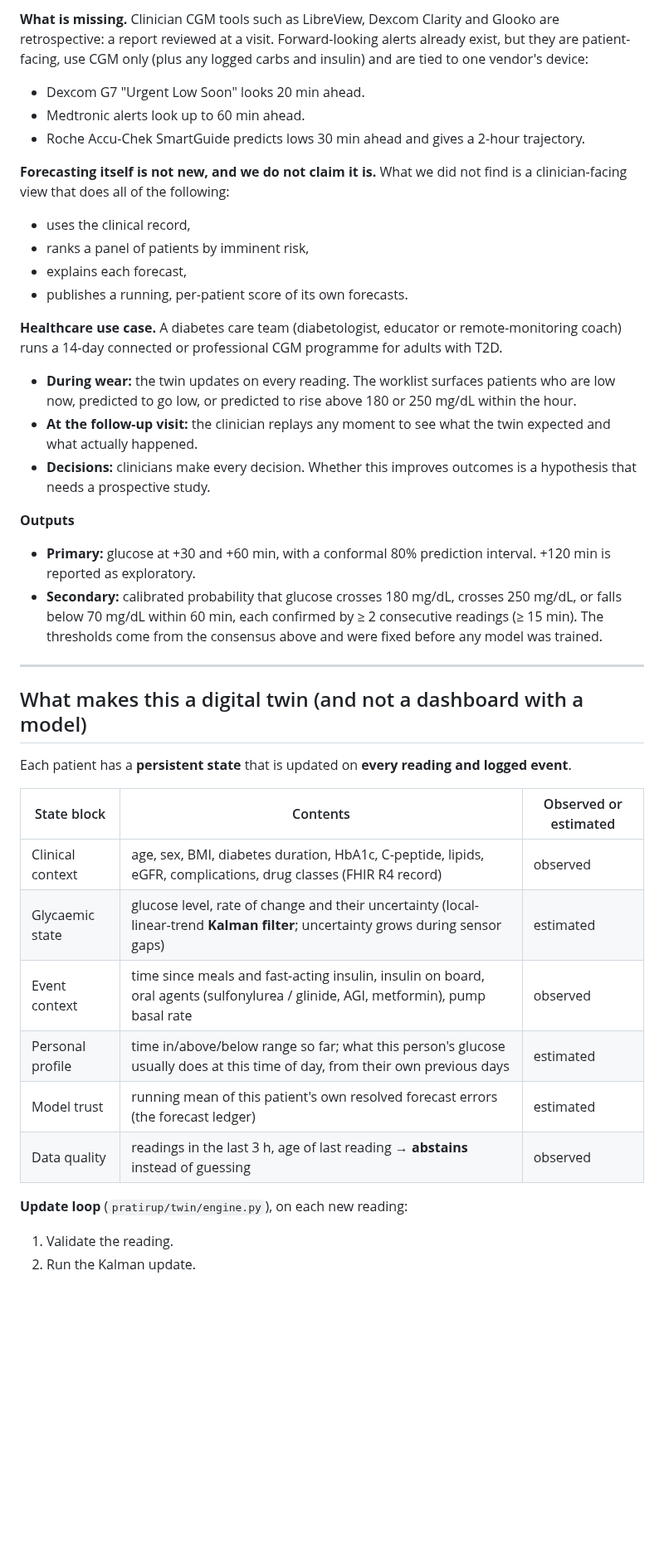
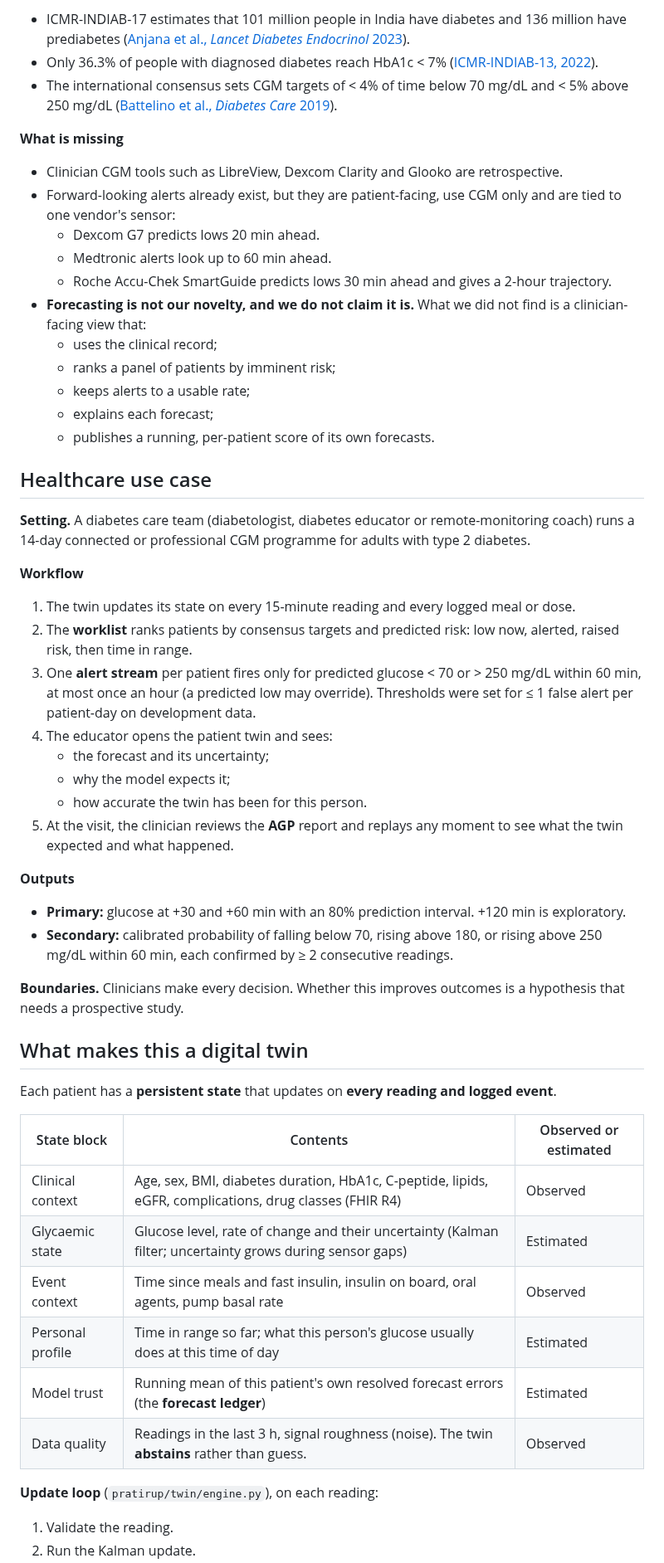
Before and after one commit to Spiritsfuse/pratirup, a Markdown page: README.md, the part around one of its changes. Shown at 83% size. GitHub-like rendering; blank space fills up the shorter version.

```diff
--- a/README.md
+++ b/README.md
@@ -36,40 +56,58 @@ Pratirup (प्रतिरूप, "counterpart") keeps a continuously updated
 
-**What is missing.** Clinician CGM tools such as LibreView, Dexcom Clarity and Glooko are retrospective: a report reviewed at a visit. Forward-looking alerts already exist, but they are patient-facing, use CGM only (plus any logged carbs and insulin) and are tied to one vendor's device:
+- ICMR-INDIAB-17 estimates that 101 million people in India have diabetes and 136 million have prediabetes ([Anjana et al., *Lancet Diabetes Endocrinol* 2023](https://www.thelancet.com/journals/landia/article/PIIS2213-8587(23)00119-5/fulltext)).
+- Only 36.3% of people with diagnosed diabetes reach HbA1c < 7% ([ICMR-INDIAB-13, 2022](https://www.thelancet.com/journals/landia/article/PIIS2213-8587(22)00072-9/abstract)).
+- The international consensus sets CGM targets of < 4% of time below 70 mg/dL and < 5% above 250 mg/dL ([Battelino et al., *Diabetes Care* 2019](https://pmc.ncbi.nlm.nih.gov/articles/PMC6973648/)).
 
-- Dexcom G7 "Urgent Low Soon" looks 20 min ahead.
-- Medtronic alerts look up to 60 min ahead.
-- Roche Accu-Chek SmartGuide predicts lows 30 min ahead and gives a 2-hour trajectory.
+**What is missing**
 
-**Forecasting itself is not new, and we do not claim it is.** What we did not find is a clinician-facing view that does all of the following:
-- uses the clinical record,
-- ranks a panel of patients by imminent risk,
-- explains each forecast,
-- publishes a running, per-patient score of its own forecasts.
+- Clinician CGM tools such as LibreView, Dexcom Clarity and Glooko are retrospective.
+- Forward-looking alerts already exist, but they are patient-facing, use CGM only and are tied to one vendor's sensor:
+  - Dexcom G7 predicts lows 20 min ahead.
+  - Medtronic alerts look up to 60 min ahead.
+  - Roche Accu-Chek SmartGuide predicts lows 30 min ahead and gives a 2-hour trajectory.
+- **Forecasting is not our novelty, and we do not claim it is.** What we did not find is a clinician-facing view that:
+  - uses the clinical record;
+  - ranks a panel of patients by imminent risk;
+  - keeps alerts to a usable rate;
+  - explains each forecast;
+  - publishes a running, per-patient score of its own forecasts.
 
-**Healthcare use case.** A diabetes care team (diabetologist, educator or remote-monitoring coach) runs a 14-day connected or professional CGM programme for adults with T2D.
-- **During wear:** the twin updates on every reading. The worklist surfaces patients who are low now, predicted to go low, or predicted to rise above 180 or 250 mg/dL within the hour.
-- **At the follow-up visit:** the clinician replays any moment to see what the twin expected and what actually happened.
-- **Decisions:** clinicians make every decision. Whether this improves outcomes is a hypothesis that needs a prospective study.
+## Healthcare use case
+
+**Setting.** A diabetes care team (diabetologist, diabetes educator or remote-monitoring coach) runs a 14-day connected or professional CGM programme for adults with type 2 diabetes.
+
+**Workflow**
+
+1. The twin updates its state on every 15-minute reading and every logged meal or dose.
+2. The **worklist** ranks patients by consensus targets and predicted risk: low now, alerted, raised risk, then time in range.
+3. One **alert stream** per patient fires only for predicted glucose < 70 or > 250 mg/dL within 60 min, at most once an hour (a predicted low may override). Thresholds were set for ≤ 1 false alert per patient-day on development data.
+4. The educator opens the patient twin and sees:
+   - the forecast and its uncertainty;
+   - why the model expects it;
+   - how accurate the twin has been for this person.
+5. At the visit, the clinician reviews the **AGP** report and replays any moment to see what the twin expected and what happened.
 
 **Outputs**
-- **Primary:** glucose at +30 and +60 min, with a conformal 80% prediction interval. +120 min is reported as exploratory.
-- **Secondary:** calibrated probability that glucose crosses 180 mg/dL, crosses 250 mg/dL, or falls below 70 mg/dL within 60 min, each confirmed by ≥ 2 consecutive readings (≥ 15 min). The thresholds come from the consensus above and were fixed before any model was trained.
 
----
+- **Primary:** glucose at +30 and +60 min with an 80% prediction interval. +120 min is exploratory.
+- **Secondary:** calibrated probability of falling below 70, rising above 180, or rising above 250 mg/dL within 60 min, each confirmed by ≥ 2 consecutive readings.
 
-## What makes this a digital twin (and not a dashboard with a model)
+**Boundaries.** Clinicians make every decision. Whether this improves outcomes is a hypothesis that needs a prospective study.
 
-Each patient has a **persistent state** that is updated on **every reading and logged event**.
+## What makes this a digital twin
+
+Each patient has a **persistent state** that updates on **every reading and logged event**.
 
 | State block | Contents | Observed or estimated |
 |---|---|---|
-| Clinical context | age, sex, BMI, diabetes duration, HbA1c, C-peptide, lipids, eGFR, complications, drug classes (FHIR R4 record) | observed |
-| Glycaemic state | glucose level, rate of change and their uncertainty (local-linear-trend **Kalman filter**; uncertainty grows during sensor gaps) | estimated |
-| Event context | time since meals and fast-acting insulin, insulin on board, oral agents (sulfonylurea / glinide, AGI, metformin), pump basal rate | observed |
-| Personal profile | time in/above/below range so far; what this person's glucose usually does at this time of day, from their own previous days | estimated |
-| Model trust | running mean of this patient's own resolved forecast errors (the forecast ledger) | estimated |
-| Data quality | readings in the last 3 h, age of last reading → **abstains** instead of guessing | observed |
+| Clinical context | Age, sex, BMI, diabetes duration, HbA1c, C-peptide, lipids, eGFR, complications, drug classes (FHIR R4) | Observed |
+| Glycaemic state | Glucose level, rate of change and their uncertainty (Kalman filter; uncertainty grows during sensor gaps) | Estimated |
+| Event context | Time since meals and fast insulin, insulin on board, oral agents, pump basal rate | Observed |
+| Personal profile | Time in range so far; what this person's glucose usually does at this time of day | Estimated |
+| Model trust | Running mean of this patient's own resolved forecast errors (the **forecast ledger**) | Estimated |
+| Data quality | Readings in the last 3 h, signal roughness (noise). The twin **abstains** rather than guess. | Observed |
 
-**Update loop** (`pratirup/twin/engine.py`), on each new reading:
+**Update loop** (`pratirup/twin/engine.py`), on each reading:
+
 1. Validate the reading.
 2. Run the Kalman update.
```
Also changed, not shown: other parts of README.md (+297 -181 lines), docs/DEPLOY.md (added, +63 -0 lines), docs/MODEL_CARD.md (+67 -51 lines), docs/architecture.png, 6 other files.
